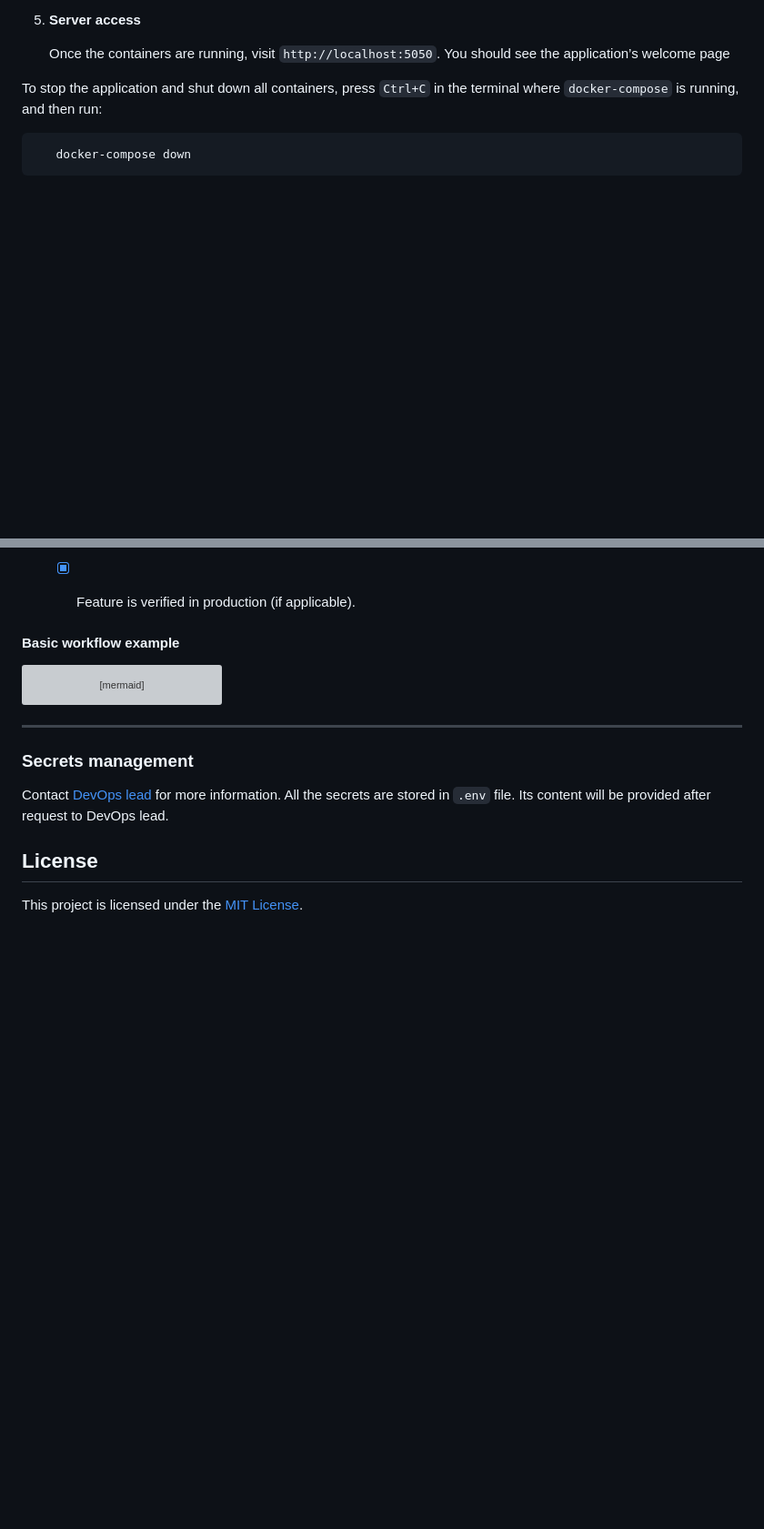
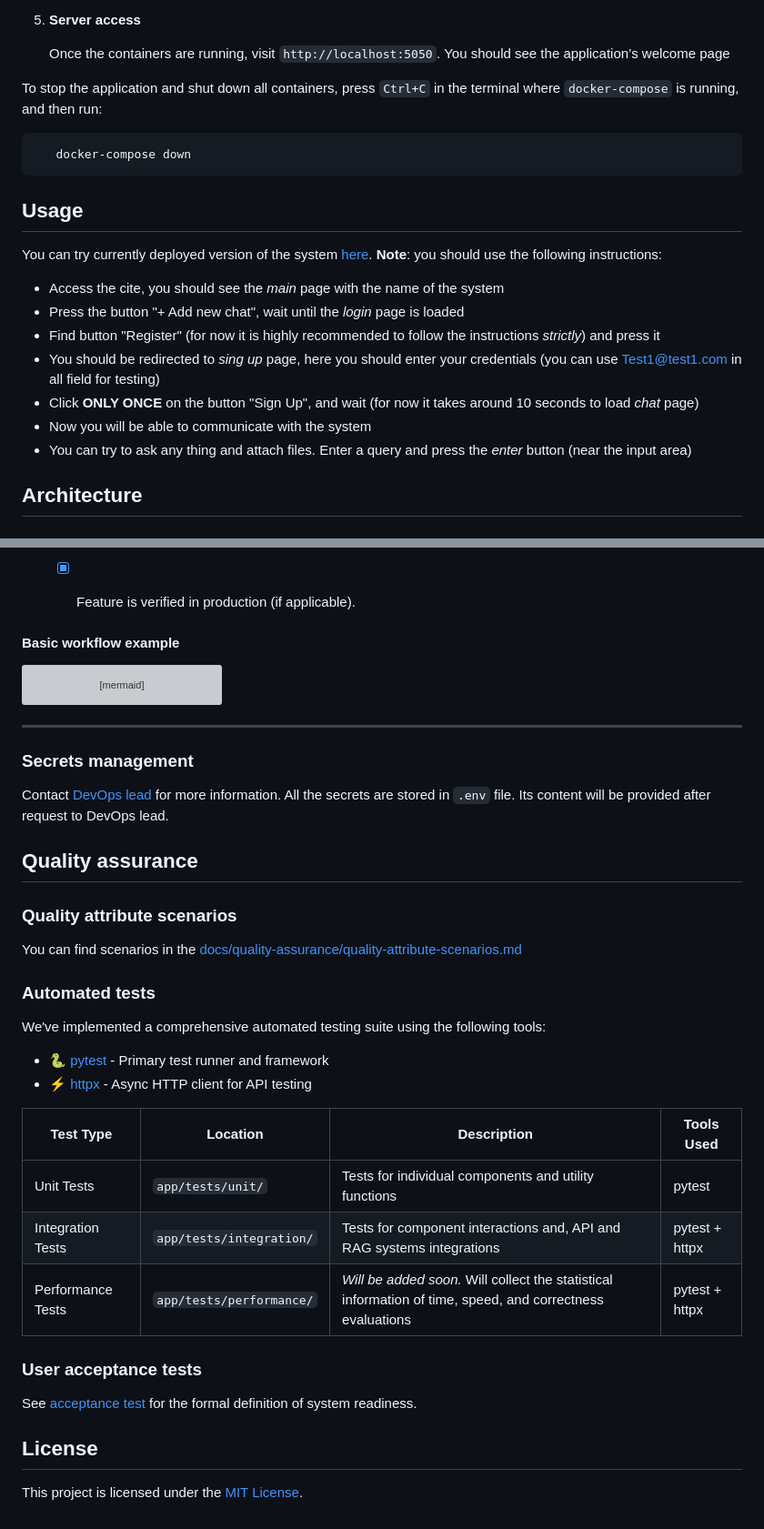
Before and after one commit to The-Ultimate-RAG/The-Ultimate-RAG, a Markdown page: README.md, 2 parts joined by grey strips. Shown at 91% size. GitHub-like rendering; blank space fills up the shorter version; grey boxes are pictures that could not be loaded.

````diff
--- a/README.md
+++ b/README.md
@@ -69,3 +69,17 @@ and then run:
 ```bash
    docker-compose down
 ```
+
+## Usage
+
+You can try currently deployed version of the system [here](https://huggingface.co/spaces/The-Ultimate-RAG-HF/The-Ultimate-RAG). **Note**: you should use the following instructions:
+- Access the cite, you should see the *main* page with the name of the system
+- Press the button "+ Add new chat", wait until the *login* page is loaded
+- Find button "Register" (for now it is highly recommended to follow the instructions *strictly*) and press it
+- You should be redirected to *sing up* page, here you should enter your credentials (you can use Test1@test1.com in all field for testing)
+- Click **ONLY ONCE** on the button "Sign Up", and wait (for now it takes around 10 seconds to load *chat* page)
+- Now you will be able to communicate with the system
+- You can try to ask any thing and attach files. Enter a query and press the *enter* button (near the input area)
+
+## Architecture
+
@@ -186,6 +215,27 @@ flowchart LR
 Contact [DevOps lead](https://github.com/Andrchest) for more information.
 All the secrets are stored in `.env` file. Its content will be provided after request to DevOps lead.
 
+## Quality assurance
+
+### Quality attribute scenarios
+You can find scenarios in the [docs/quality-assurance/quality-attribute-scenarios.md](./docs/quality-assurance/quality-attribute-scenarios.md)
+
+### Automated tests
+We've implemented a comprehensive automated testing suite using the following tools:
+- 🐍 [pytest](https://docs.pytest.org/) - Primary test runner and framework
+- ⚡ [httpx](https://www.python-httpx.org/) - Async HTTP client for API testing
+
+| Test Type          | Location                      | Description                                                                 | Tools Used          |
+|--------------------|-------------------------------|-----------------------------------------------------------------------------|---------------------|
+| Unit Tests         | `app/tests/unit/`             | Tests for individual components and utility functions                       | pytest              |
+| Integration Tests  | `app/tests/integration/`      | Tests for component interactions and, API and RAG systems integrations      | pytest + httpx      |
+| Performance Tests  | `app/tests/performance/`      | *Will be added soon.* Will collect the statistical information of time, speed, and correctness evaluations  | pytest + httpx      |
+
+
+### User acceptance tests
+See [acceptance test](./docs/quality-assurance/user-acceptance-tests.md) for the formal definition of system readiness.
+
+
 ## License
 
 This project is licensed under the [MIT License](LICENSE).
````
Also changed, not shown: other parts of README.md (+15 -0 lines), docs/quality-assurance/quality-attribute-scenarios.md (added, +99 -0 lines), docs/quality-assurance/user-acceptance-tests.md (added, +48 -0 lines), docs/architecture/dynamic-view/dynamic-view.jpeg (added), docs/architecture/static-view/static-view.png (added).
